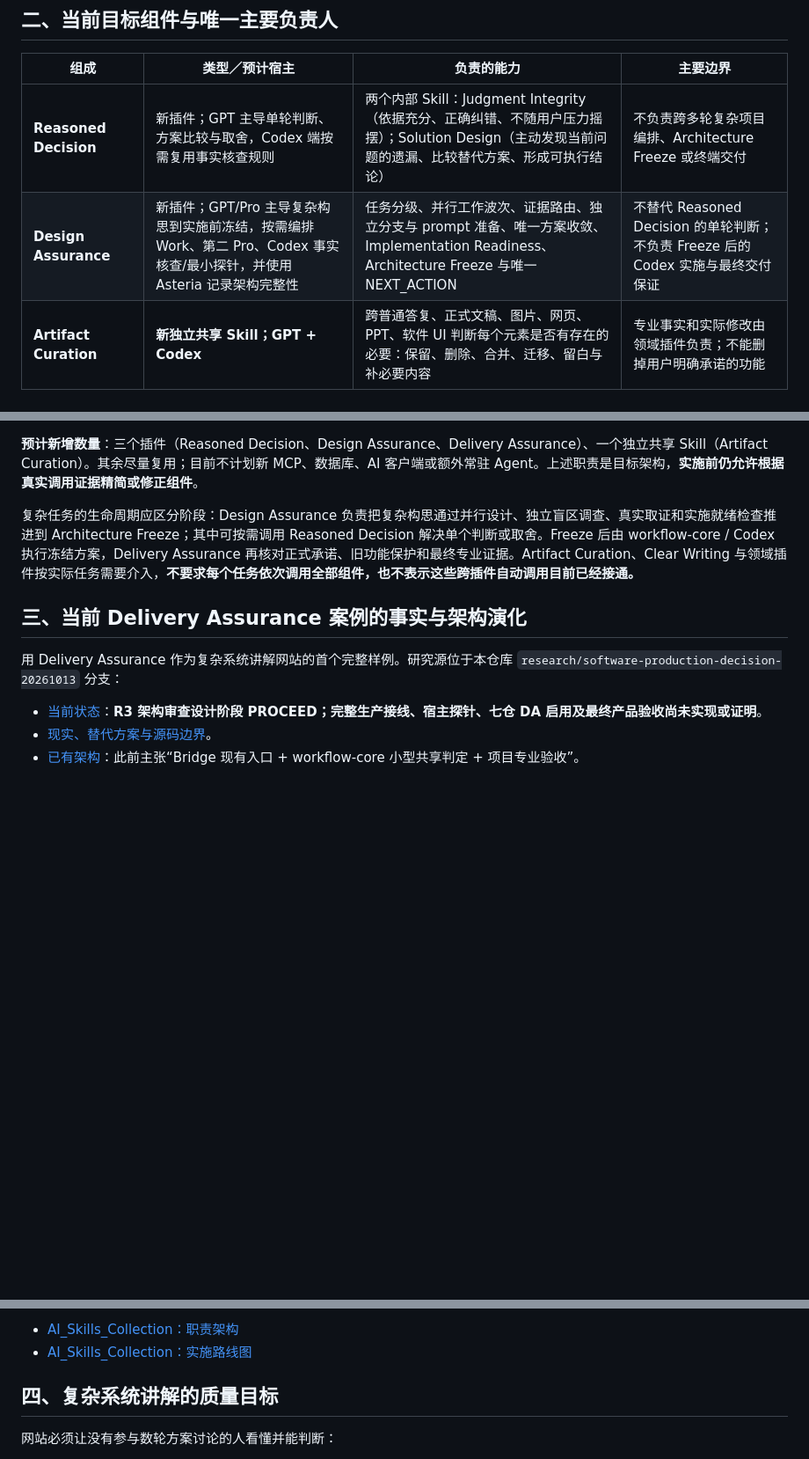
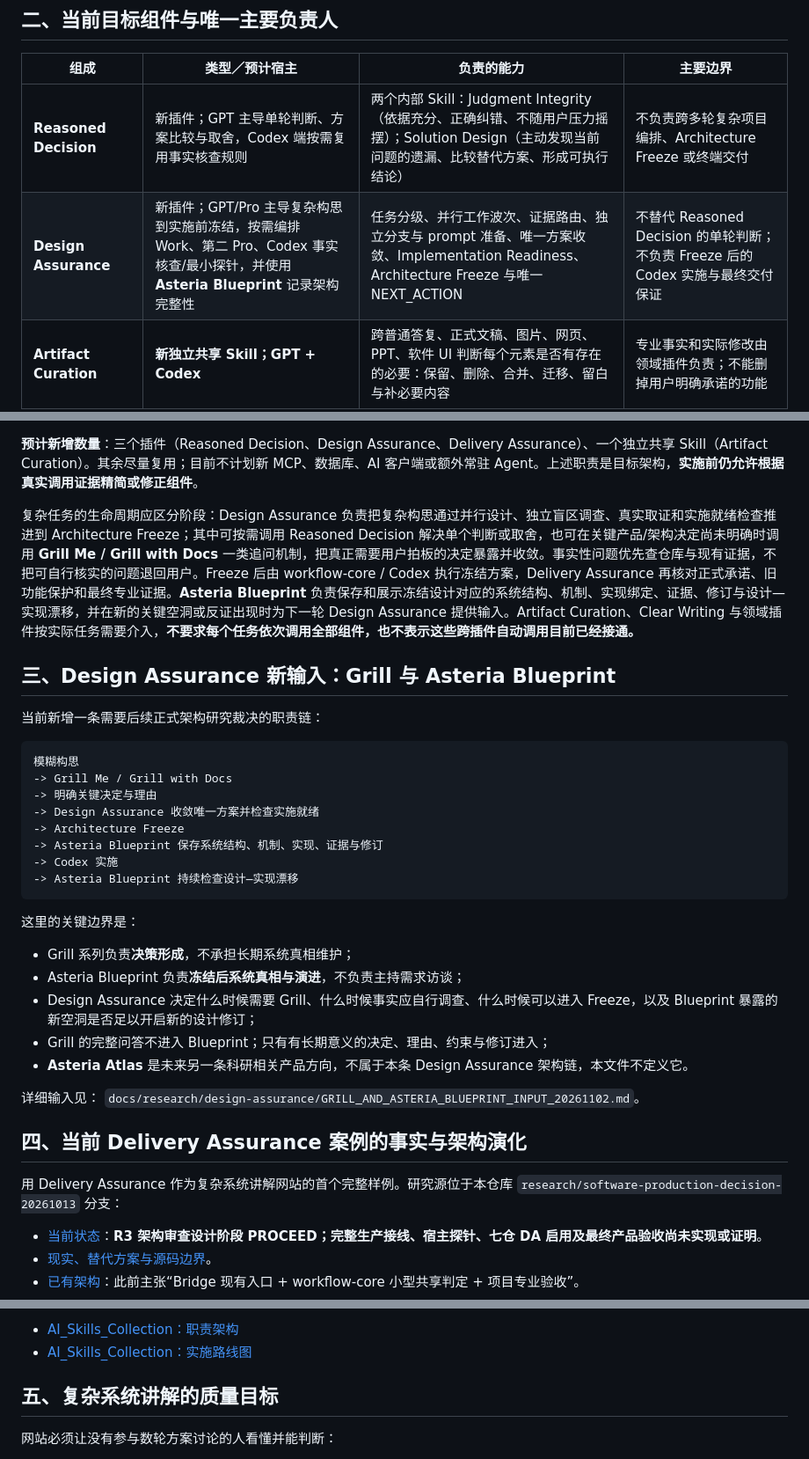
Before and after one commit to YuukiAS/AI_Research_Toolkit, a Markdown page: AI_RELIABILITY_SYSTEM_REFERENCE.md, 3 parts joined by grey strips. Shown at 88% size. GitHub-like rendering; blank space fills up the shorter version.

Commit message:
docs: connect Design Assurance with Grill and Asteria Blueprint

````diff
--- a/AI_RELIABILITY_SYSTEM_REFERENCE.md
+++ b/AI_RELIABILITY_SYSTEM_REFERENCE.md
@@ -20,7 +20,7 @@
 | 组成 | 类型／预计宿主 | 负责的能力 | 主要边界 |
 | --- | --- | --- | --- |
 | **Reasoned Decision** | 新插件；GPT 主导单轮判断、方案比较与取舍，Codex 端按需复用事实核查规则 | 两个内部 Skill：Judgment Integrity（依据充分、正确纠错、不随用户压力摇摆）；Solution Design（主动发现当前问题的遗漏、比较替代方案、形成可执行结论） | 不负责跨多轮复杂项目编排、Architecture Freeze 或终端交付 |
-| **Design Assurance** | 新插件；GPT/Pro 主导复杂构思到实施前冻结，按需编排 Work、第二 Pro、Codex 事实核查/最小探针，并使用 Asteria 记录架构完整性 | 任务分级、并行工作波次、证据路由、独立分支与 prompt 准备、唯一方案收敛、Implementation Readiness、Architecture Freeze 与唯一 NEXT_ACTION | 不替代 Reasoned Decision 的单轮判断；不负责 Freeze 后的 Codex 实施与最终交付保证 |
+| **Design Assurance** | 新插件；GPT/Pro 主导复杂构思到实施前冻结，按需编排 Work、第二 Pro、Codex 事实核查/最小探针，并使用 **Asteria Blueprint** 记录架构完整性 | 任务分级、并行工作波次、证据路由、独立分支与 prompt 准备、唯一方案收敛、Implementation Readiness、Architecture Freeze 与唯一 NEXT_ACTION | 不替代 Reasoned Decision 的单轮判断；不负责 Freeze 后的 Codex 实施与最终交付保证 |
 | **Artifact Curation** | **新独立共享 Skill；GPT + Codex** | 跨普通答复、正式文稿、图片、网页、PPT、软件 UI 判断每个元素是否有存在的必要：保留、删除、合并、迁移、留白与补必要内容 | 专业事实和实际修改由领域插件负责；不能删掉用户明确承诺的功能 |
 | **Clear Writing** | 现有插件；GPT + Codex，按宿主分工 | 面向读者的内容组织、自然中文、复杂系统可信解释、完整文本保真 | 不替代 Artifact Curation 的跨媒体裁量、不自行更改科研或产品结论 |
 | **Verified Workflow / workflow-core** | 现有插件；Codex 端重点建设，GPT 端轻量路由 | **发现当前真正可用的能力，按任务组合专业插件/Skill，安排调用顺序、执行者和结果消费者，并核实关键能力真实被消费** | 不成为专业审稿人、设计师、产品验收法官或另一个任务调度器 |
@@ -30,9 +30,35 @@
 
 **预计新增数量**：三个插件（Reasoned Decision、Design Assurance、Delivery Assurance）、一个独立共享 Skill（Artifact Curation）。其余尽量复用；目前不计划新 MCP、数据库、AI 客户端或额外常驻 Agent。上述职责是目标架构，**实施前仍允许根据真实调用证据精简或修正组件**。
 
-复杂任务的生命周期应区分阶段：Design Assurance 负责把复杂构思通过并行设计、独立盲区调查、真实取证和实施就绪检查推进到 Architecture Freeze；其中可按需调用 Reasoned Decision 解决单个判断或取舍。Freeze 后由 workflow-core / Codex 执行冻结方案，Delivery Assurance 再核对正式承诺、旧功能保护和最终专业证据。Artifact Curation、Clear Writing 与领域插件按实际任务需要介入，**不要求每个任务依次调用全部组件，也不表示这些跨插件自动调用目前已经接通。**
+复杂任务的生命周期应区分阶段：Design Assurance 负责把复杂构思通过并行设计、独立盲区调查、真实取证和实施就绪检查推进到 Architecture Freeze；其中可按需调用 Reasoned Decision 解决单个判断或取舍，也可在关键产品/架构决定尚未明确时调用 **Grill Me / Grill with Docs** 一类追问机制，把真正需要用户拍板的决定暴露并收敛。事实性问题优先查仓库与现有证据，不把可自行核实的问题退回用户。Freeze 后由 workflow-core / Codex 执行冻结方案，Delivery Assurance 再核对正式承诺、旧功能保护和最终专业证据。**Asteria Blueprint** 负责保存和展示冻结设计对应的系统结构、机制、实现绑定、证据、修订与设计—实现漂移，并在新的关键空洞或反证出现时为下一轮 Design Assurance 提供输入。Artifact Curation、Clear Writing 与领域插件按实际任务需要介入，**不要求每个任务依次调用全部组件，也不表示这些跨插件自动调用目前已经接通。**
 
-## 三、当前 Delivery Assurance 案例的事实与架构演化
+## 三、Design Assurance 新输入：Grill 与 Asteria Blueprint
+
+当前新增一条需要后续正式架构研究裁决的职责链：
+
+```text
+模糊构思
+-> Grill Me / Grill with Docs
+-> 明确关键决定与理由
+-> Design Assurance 收敛唯一方案并检查实施就绪
+-> Architecture Freeze
+-> Asteria Blueprint 保存系统结构、机制、实现、证据与修订
+-> Codex 实施
+-> Asteria Blueprint 持续检查设计—实现漂移
+```
+
+这里的关键边界是：
+
+- Grill 系列负责**决策形成**，不承担长期系统真相维护；
+- Asteria Blueprint 负责**冻结后系统真相与演进**，不负责主持需求访谈；
+- Design Assurance 决定什么时候需要 Grill、什么时候事实应自行调查、什么时候可以进入 Freeze，以及 Blueprint 暴露的新空洞是否足以开启新的设计修订；
+- Grill 的完整问答不进入 Blueprint；只有有长期意义的决定、理由、约束与修订进入；
+- **Asteria Atlas** 是未来另一条科研相关产品方向，不属于本条 Design Assurance 架构链，本文件不定义它。
+
+详细输入见：
+`docs/research/design-assurance/GRILL_AND_ASTERIA_BLUEPRINT_INPUT_20261102.md`。
+
+## 四、当前 Delivery Assurance 案例的事实与架构演化
 
 用 Delivery Assurance 作为复杂系统讲解网站的首个完整样例。研究源位于本仓库 `research/software-production-decision-20261013` 分支：
 
@@ -47,7 +73,7 @@
 - [AI_Skills_Collection：职责架构](https://github.com/YuukiAS/AI_Skills_Collection/blob/design/ai-reliability-architecture-20261026/docs/design/ai-reliability-architecture/ARCHITECTURE_ZH.md)
 - [AI_Skills_Collection：实施路线图](https://github.com/YuukiAS/AI_Skills_Collection/blob/design/ai-reliability-architecture-20261026/docs/design/ai-reliability-architecture/ROADMAP.md)
 
-## 四、复杂系统讲解的质量目标
+## 五、复杂系统讲解的质量目标
 
 网站必须让没有参与数轮方案讨论的人看懂并能判断：
 
````
Also changed, not shown: other parts of AI_RELIABILITY_SYSTEM_REFERENCE.md (+1 -1 lines).
